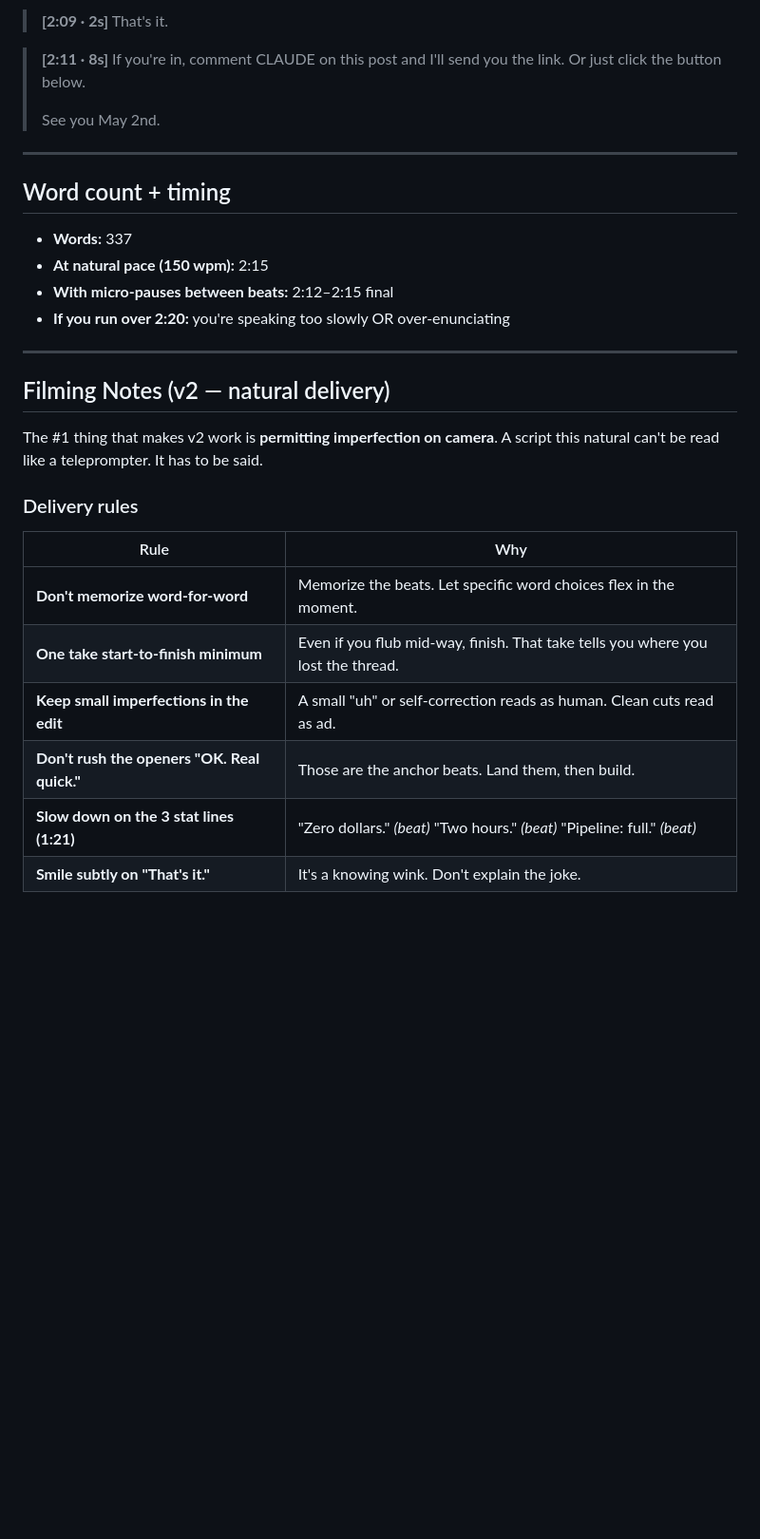
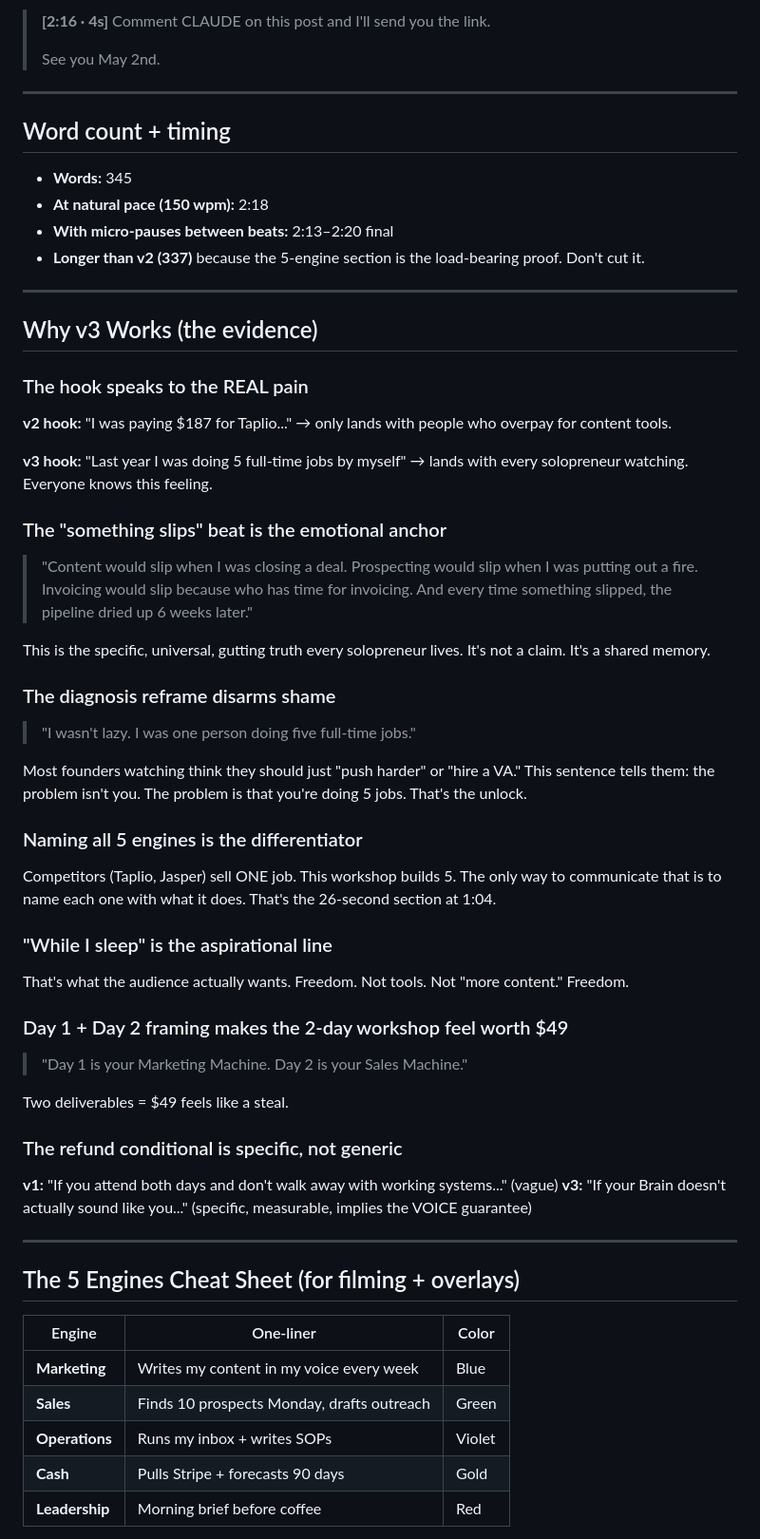
Before and after one commit to danielpaulai/Purely-Personal-Run-a-business-by-itself, a Markdown page: campaign/vsl-script.md, the part around one of its changes. Shown at 95% size. Rendered like a GitHub page; blank space fills up the shorter version.

```diff
--- a/campaign/vsl-script.md
+++ b/campaign/vsl-script.md
@@ -93,9 +81,6 @@ V1 used Taki's 7-beat formula verbatim and read as AI-generated. The fix isn't t
 
-> **[2:09 · 2s]**
-> That's it.
-
-> **[2:11 · 8s]**
-> If you're in, comment CLAUDE on this post and I'll send you the link. Or just click the button below.
+> **[2:16 · 4s]**
+> Comment CLAUDE on this post and I'll send you the link.
 >
 > See you May 2nd.
 
@@ -103,24 +88,61 @@ V1 used Taki's 7-beat formula verbatim and read as AI-generated. The fix isn't t
 
 ## Word count + timing
 
-- **Words:** 337
-- **At natural pace (150 wpm):** 2:15
-- **With micro-pauses between beats:** 2:12–2:15 final
-- **If you run over 2:20:** you're speaking too slowly OR over-enunciating
+- **Words:** 345
+- **At natural pace (150 wpm):** 2:18
+- **With micro-pauses between beats:** 2:13–2:20 final
+- **Longer than v2 (337)** because the 5-engine section is the load-bearing proof. Don't cut it.
 
 ---
 
-## Filming Notes (v2 — natural delivery)
+## Why v3 Works (the evidence)
 
-The #1 thing that makes v2 work is **permitting imperfection on camera**. A script this natural can't be read like a teleprompter. It has to be said.
+### The hook speaks to the REAL pain
 
-### Delivery rules
+**v2 hook:** "I was paying $187 for Taplio..." → only lands with people who overpay for content tools.
 
-| Rule | Why |
-|------|-----|
-| **Don't memorize word-for-word** | Memorize the beats. Let specific word choices flex in the moment. |
-| **One take start-to-finish minimum** | Even if you flub mid-way, finish. That take tells you where you lost the thread. |
-| **Keep small imperfections in the edit** | A small "uh" or self-correction reads as human. Clean cuts read as ad. |
-| **Don't rush the openers "OK. Real quick."** | Those are the anchor beats. Land them, then build. |
-| **Slow down on the 3 stat lines (1:21)** | "Zero dollars." _(beat)_ "Two hours." _(beat)_ "Pipeline: full." _(beat)_ |
-| **Smile subtly on "That's it."** | It's a knowing wink. Don't explain the joke. |
+**v3 hook:** "Last year I was doing 5 full-time jobs by myself" → lands with every solopreneur watching. Everyone knows this feeling.
+
+### The "something slips" beat is the emotional anchor
+
+> "Content would slip when I was closing a deal. Prospecting would slip when I was putting out a fire. Invoicing would slip because who has time for invoicing. And every time something slipped, the pipeline dried up 6 weeks later."
+
+This is the specific, universal, gutting truth every solopreneur lives. It's not a claim. It's a shared memory.
+
+### The diagnosis reframe disarms shame
+
+> "I wasn't lazy. I was one person doing five full-time jobs."
+
+Most founders watching think they should just "push harder" or "hire a VA." This sentence tells them: the problem isn't you. The problem is that you're doing 5 jobs. That's the unlock.
+
+### Naming all 5 engines is the differentiator
+
+Competitors (Taplio, Jasper) sell ONE job. This workshop builds 5. The only way to communicate that is to name each one with what it does. That's the 26-second section at 1:04.
+
+### "While I sleep" is the aspirational line
+
+That's what the audience actually wants. Freedom. Not tools. Not "more content." Freedom.
+
+### Day 1 + Day 2 framing makes the 2-day workshop feel worth $49
+
+> "Day 1 is your Marketing Machine. Day 2 is your Sales Machine."
+
+Two deliverables = $49 feels like a steal.
+
+### The refund conditional is specific, not generic
+
+**v1:** "If you attend both days and don't walk away with working systems..." (vague)
+**v3:** "If your Brain doesn't actually sound like you..." (specific, measurable, implies the VOICE guarantee)
+
+---
+
+## The 5 Engines Cheat Sheet (for filming + overlays)
+
+| Engine | One-liner | Color |
+|--------|-----------|-------|
+| **Marketing** | Writes my content in my voice every week | Blue |
+| **Sales** | Finds 10 prospects Monday, drafts outreach | Green |
+| **Operations** | Runs my inbox + writes SOPs | Violet |
+| **Cash** | Pulls Stripe + forecasts 90 days | Gold |
+| **Leadership** | Morning brief before coffee | Red |
+
```
Also changed, not shown: other parts of campaign/vsl-script.md (+117 -110 lines).
